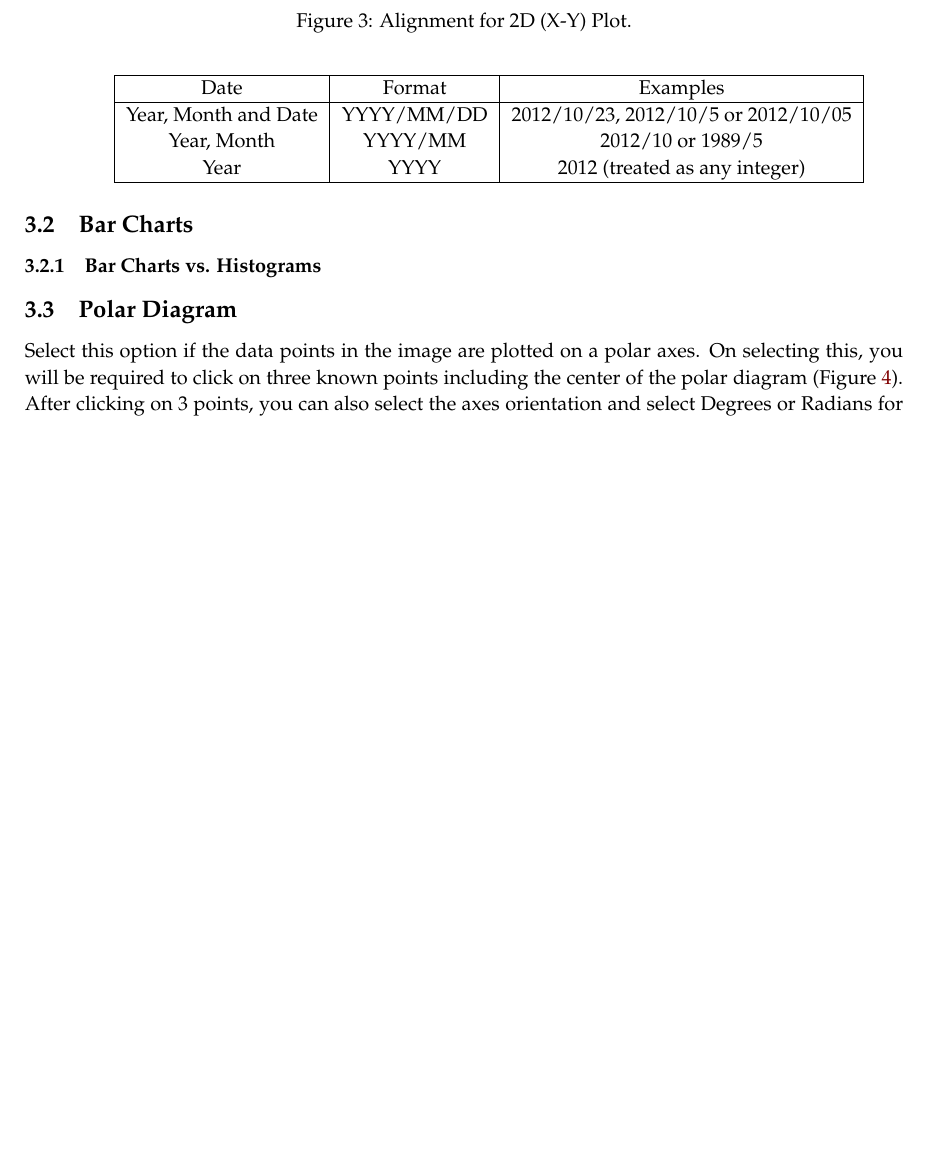
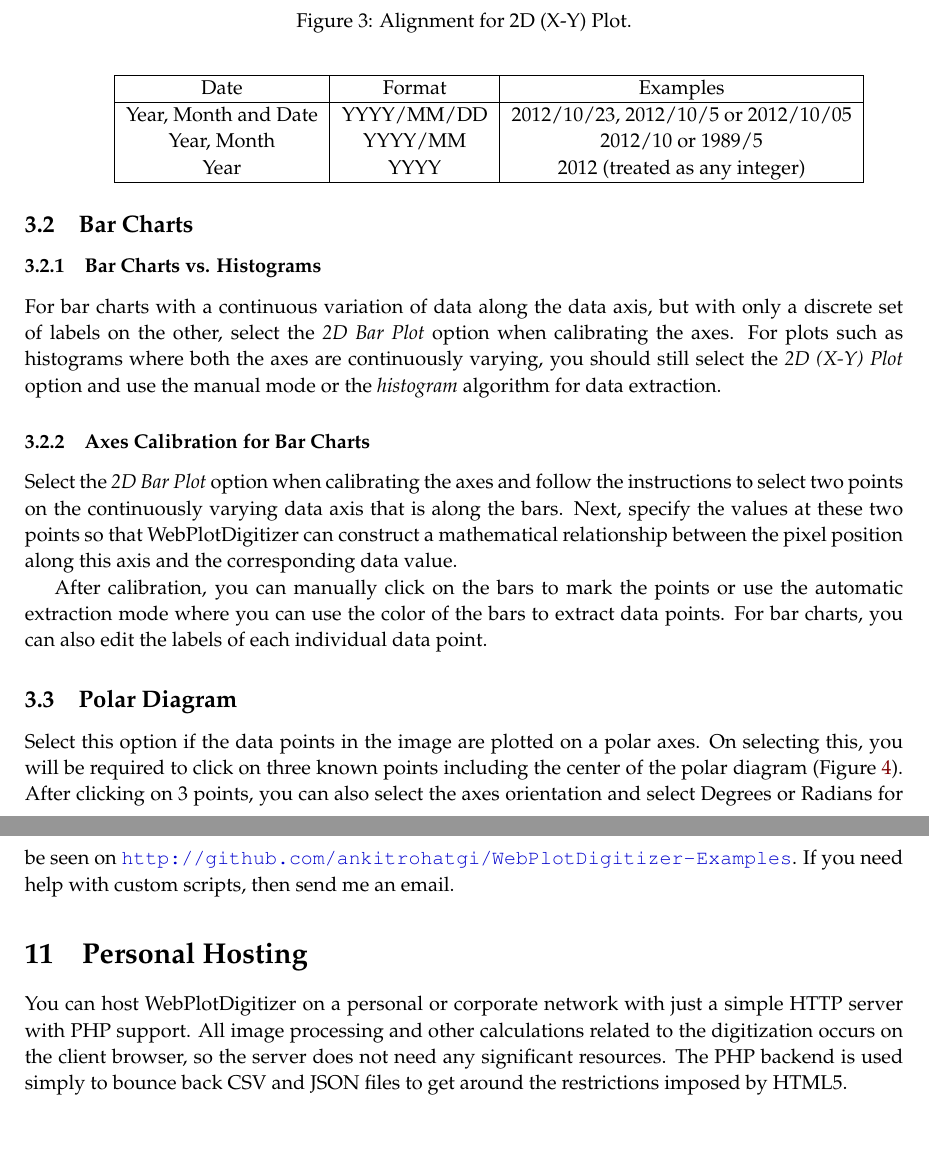
Before and after one commit to automeris-io/WebPlotDigitizer, a LaTeX document (manual/user_manual/latex/userManual.tex): part of page 8 of 18 before the commit and two parts of pages 8 and 20 of 20 after it, the two joined at a grey line, cut so that both start at the same text, the shorter picture padded with empty space. Compiled offline with pdfLaTeX.

Commit message:
User manual: initial content for bar charts

```diff
--- a/manual/user_manual/latex/userManual.tex
+++ b/manual/user_manual/latex/userManual.tex
@@ -164,6 +164,12 @@ Year & YYYY & 2012 (treated as any integer)\\
 \subsection{Bar Charts}
 
 \subsubsection{Bar Charts vs. Histograms}
+For bar charts with a continuous variation of data along the data axis, but with only a discrete set of labels on the other, select the \emph{2D Bar Plot} option when calibrating the axes. For plots such as histograms where both the axes are continuously varying, you should still select the \emph{2D (X-Y) Plot} option and use the manual mode or the \emph{histogram} algorithm for data extraction.
+
+\subsubsection{Axes Calibration for Bar Charts}
+Select the \emph{2D Bar Plot} option when calibrating the axes and follow the instructions to select two points on the continuously varying data axis that is along the bars. Next, specify the values at these two points so that WebPlotDigitizer can construct a mathematical relationship between the pixel position along this axis and the corresponding data value.
+
+After calibration, you can manually click on the bars to mark the points or use the automatic extraction mode where you can use the color of the bars to extract data points. For bar charts, you can also edit the labels of each individual data point.
 
 \subsection{Polar Diagram}
 Select this option if the data points in the image are plotted on a polar axes. On selecting this, you will be required to click on three known points including the center of the polar diagram (Figure \ref{fig:polarAlignment}). After clicking on 3 points, you can also select the axes orientation and select Degrees or Radians for the angle. For log-polar diagrams, you can select the log scale option. The values entered here also have to follow the format similar to 2D (X-Y) Plots. Dates can not be used for values in this case.
@@ -412,7 +421,10 @@ For distance measurements, if the chosen plot type is a \emph{Map} axes, then th
 If you wish to save the axes calibration, data points in all the datasets and the measurements to a file for future use, then you can select the \emph{Export JSON} option in the \emph{File} menu. Note that this file does not contain the image and so you will also have to keep the plot image along with this JSON file. To use the information stored in the JSON file, simply use the \emph{Import JSON} option in the \emph{File} menu. The Export and Import feature can also be used to reuse axes calibrations across multiple plot images which are plotted on the same axes.
 
 \section{Custom Scripts}
+Users can also create custom scripts to automate some of the digitization tasks or add new functionality. Custom scripts have access to most of the WebPlotDigitizer's API. A few examples can be seen on \url{http://github.com/ankitrohatgi/WebPlotDigitizer-Examples}. If you need help with custom scripts, then send me an email.
 
 \section{Personal Hosting}
+You can host WebPlotDigitizer on a personal or corporate network with just a simple HTTP server with PHP support. All image processing and other calculations related to the digitization occurs on the client browser, so the server does not need any significant resources. The PHP backend is used simply to bounce back CSV and JSON files to get around the restrictions imposed by HTML5.
+
 
 \end{document}
```
Also changed, not shown: manual/user_manual/latex/userManual.pdf, manual/user_manual/latex/userManual.tex (7 more changed lines).
